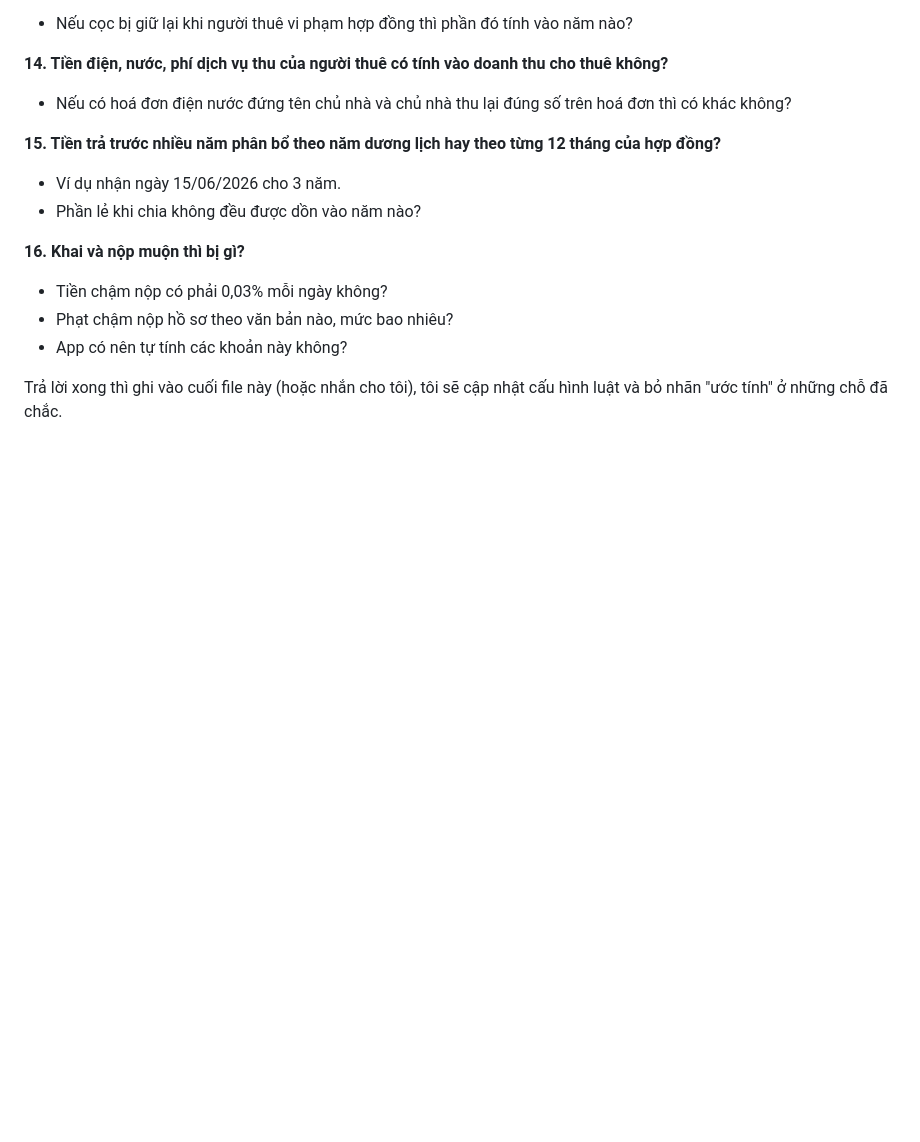
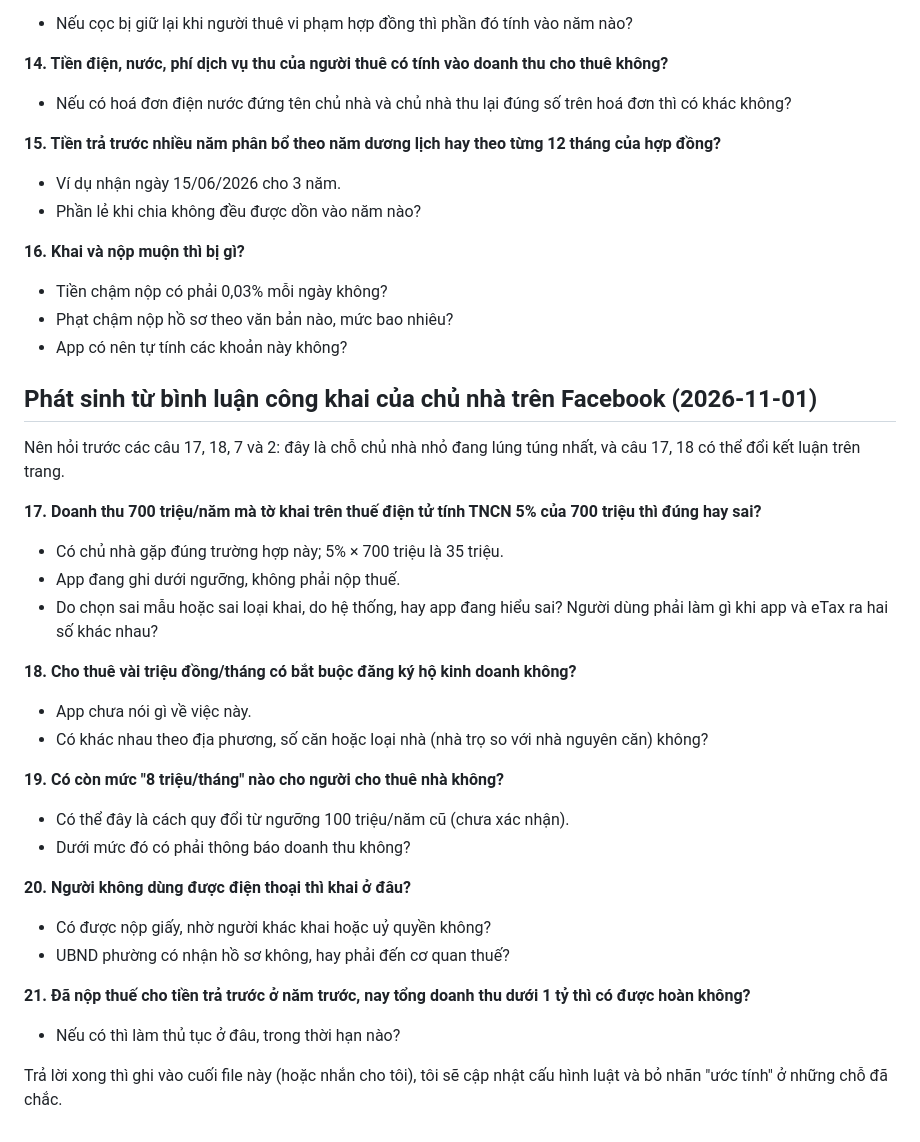
Before and after one commit to Silver-RP/thue-cho-thue, a Markdown page: docs/human/hoi-ke-toan-2026-10.md, the part around the change. Rendered like a GitHub page; blank space fills up the shorter version.

Commit message:
docs(human): thêm câu hỏi kế toán từ Facebook và bộ câu hỏi chủ nhà
Co-Authored-By: Claude Opus 5.5 <noreply@anthropic.com>

```diff
--- a/docs/human/hoi-ke-toan-2026-10.md
+++ b/docs/human/hoi-ke-toan-2026-10.md
@@ -69,4 +69,28 @@ Ví dụ dùng chung: một người cho thuê 3 căn, tổng tiền thuê năm
 - Phạt chậm nộp hồ sơ theo văn bản nào, mức bao nhiêu?
 - App có nên tự tính các khoản này không?
 
+## Phát sinh từ bình luận công khai của chủ nhà trên Facebook (2026-11-01)
+
+Nên hỏi trước các câu 17, 18, 7 và 2: đây là chỗ chủ nhà nhỏ đang lúng túng nhất, và câu 17, 18 có thể đổi kết luận trên trang.
+
+**17. Doanh thu 700 triệu/năm mà tờ khai trên thuế điện tử tính TNCN 5% của 700 triệu thì đúng hay sai?**
+- Có chủ nhà gặp đúng trường hợp này; 5% × 700 triệu là 35 triệu.
+- App đang ghi dưới ngưỡng, không phải nộp thuế.
+- Do chọn sai mẫu hoặc sai loại khai, do hệ thống, hay app đang hiểu sai? Người dùng phải làm gì khi app và eTax ra hai số khác nhau?
+
+**18. Cho thuê vài triệu đồng/tháng có bắt buộc đăng ký hộ kinh doanh không?**
+- App chưa nói gì về việc này.
+- Có khác nhau theo địa phương, số căn hoặc loại nhà (nhà trọ so với nhà nguyên căn) không?
+
+**19. Có còn mức "8 triệu/tháng" nào cho người cho thuê nhà không?**
+- Có thể đây là cách quy đổi từ ngưỡng 100 triệu/năm cũ (chưa xác nhận).
+- Dưới mức đó có phải thông báo doanh thu không?
+
+**20. Người không dùng được điện thoại thì khai ở đâu?**
+- Có được nộp giấy, nhờ người khác khai hoặc uỷ quyền không?
+- UBND phường có nhận hồ sơ không, hay phải đến cơ quan thuế?
+
+**21. Đã nộp thuế cho tiền trả trước ở năm trước, nay tổng doanh thu dưới 1 tỷ thì có được hoàn không?**
+- Nếu có thì làm thủ tục ở đâu, trong thời hạn nào?
+
 Trả lời xong thì ghi vào cuối file này (hoặc nhắn cho tôi), tôi sẽ cập nhật cấu hình luật và bỏ nhãn "ước tính" ở những chỗ đã chắc.
```
Also changed, not shown: docs/human/hoi-chu-nha-2026-11.md (added, +34 -0 lines).
